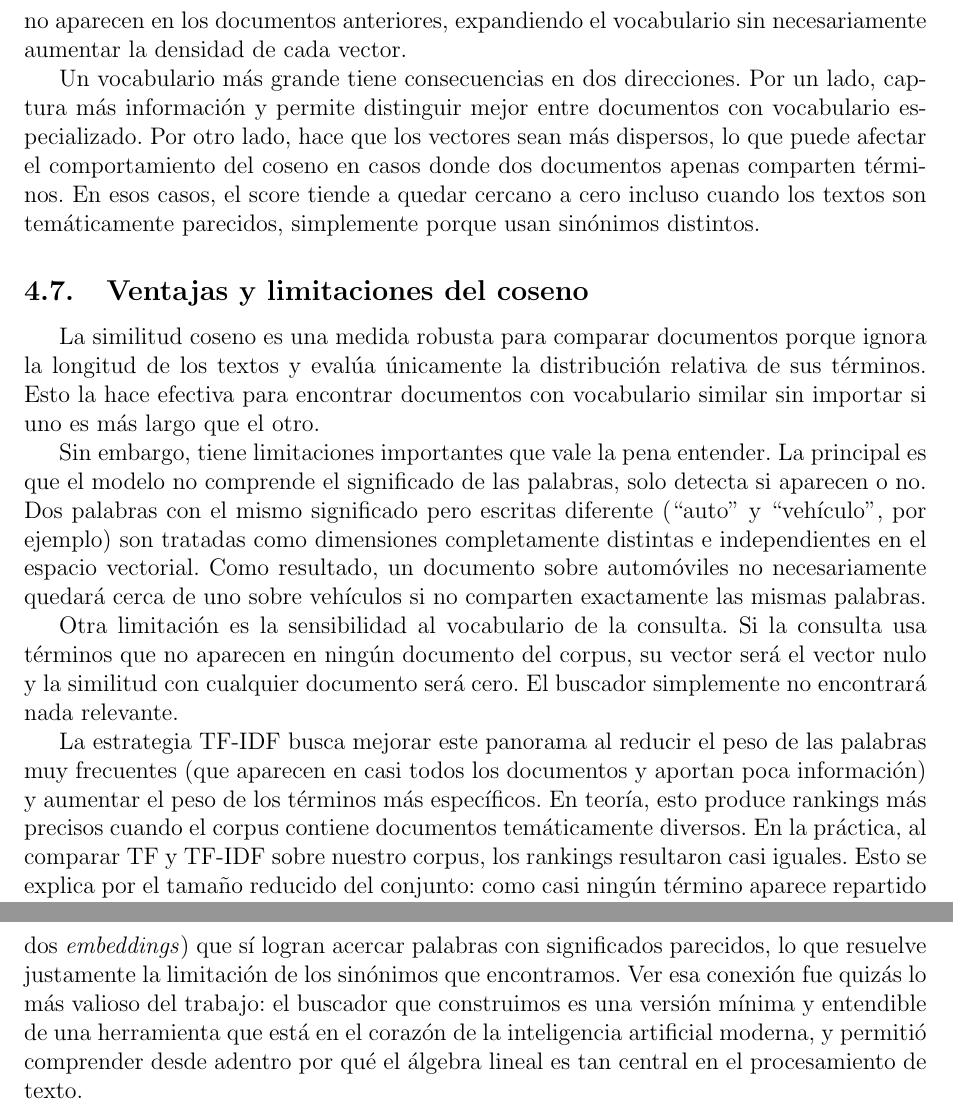
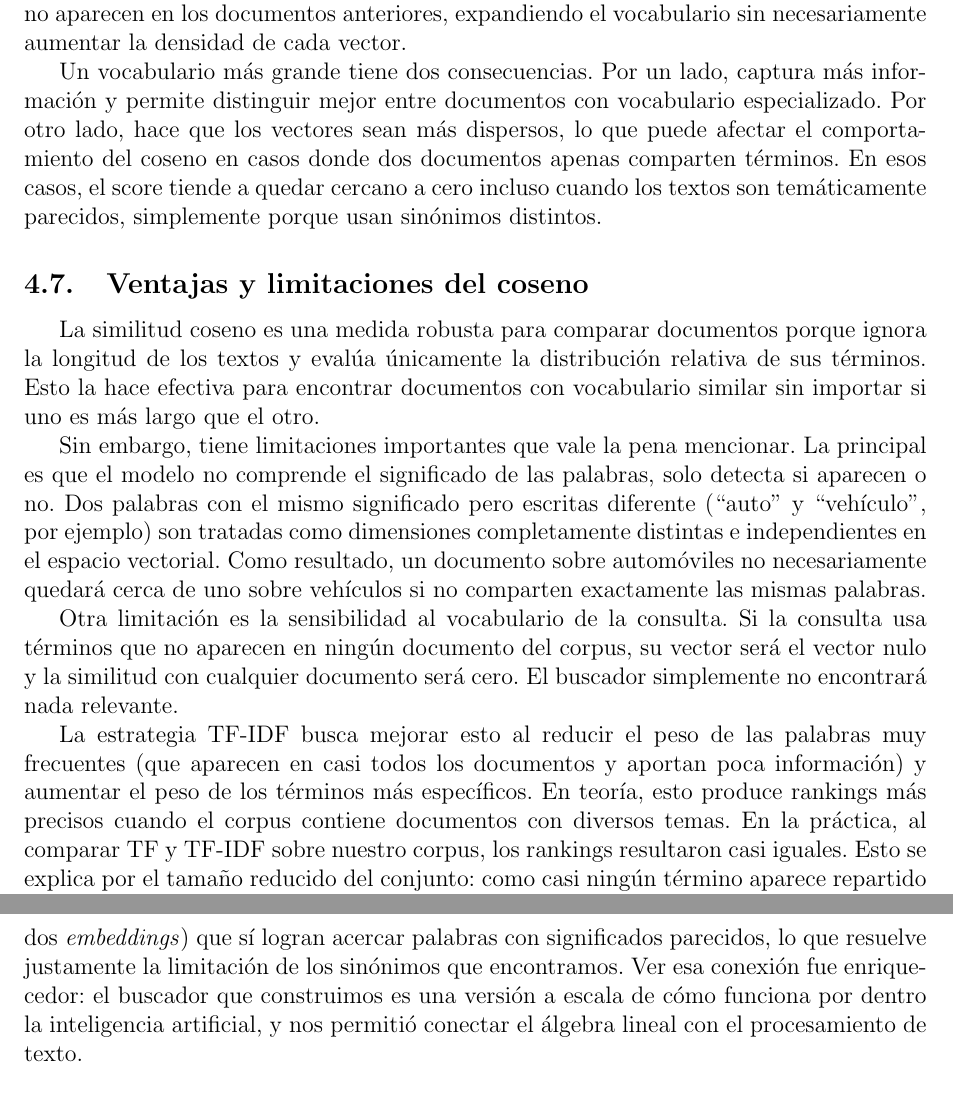
Before and after one commit to sofiatrops/EID-Algebra-Lineal, a LaTeX document (docs/informe.tex): two parts of pages 18 and 21 of 22, joined at a grey line, cut so that both start at the same text. Compiled offline with pdfLaTeX.

Commit message:
docs(informe): corrige dato de vocabulario, typo y ajuste de margen
Corrige el ejemplo de primeras palabras del vocabulario para que coincida con
la salida real del programa (alinean, alterando, ambientales), arregla el typo
'po dentro' y agrega emergencystretch para evitar texto fuera de margen.
Mantiene los retoques de redaccion. PDF recompilado.

```diff
--- a/docs/informe.tex
+++ b/docs/informe.tex
@@ -9,6 +9,7 @@
 \usepackage[hidelinks]{hyperref}
 \usepackage{graphicx}
 \usepackage{listings}
+\emergencystretch=3em  % evita texto que se sale del margen (overfull hbox)
 
 % Estilo de código en blanco y negro (sin colores), con números de línea.
 \lstdefinestyle{pythonbn}{
@@ -514,17 +515,17 @@ El tamaño del vocabulario determina directamente la dimensión de todos los vec
 
 Este número puede parecer pequeño, pero ya muestra el fenómeno de la sparsidad con claridad: el 92.80\% de los valores de la matriz son ceros. A medida que el corpus crece, esta proporción aumenta aún más, porque cada documento nuevo agrega palabras que no aparecen en los documentos anteriores, expandiendo el vocabulario sin necesariamente aumentar la densidad de cada vector.
 
-Un vocabulario más grande tiene consecuencias en dos direcciones. Por un lado, captura más información y permite distinguir mejor entre documentos con vocabulario especializado. Por otro lado, hace que los vectores sean más dispersos, lo que puede afectar el comportamiento del coseno en casos donde dos documentos apenas comparten términos. En esos casos, el score tiende a quedar cercano a cero incluso cuando los textos son temáticamente parecidos, simplemente porque usan sinónimos distintos.
+Un vocabulario más grande tiene dos consecuencias. Por un lado, captura más información y permite distinguir mejor entre documentos con vocabulario especializado. Por otro lado, hace que los vectores sean más dispersos, lo que puede afectar el comportamiento del coseno en casos donde dos documentos apenas comparten términos. En esos casos, el score tiende a quedar cercano a cero incluso cuando los textos son temáticamente parecidos, simplemente porque usan sinónimos distintos.
 
 \subsection{Ventajas y limitaciones del coseno}
 
 La similitud coseno es una medida robusta para comparar documentos porque ignora la longitud de los textos y evalúa únicamente la distribución relativa de sus términos. Esto la hace efectiva para encontrar documentos con vocabulario similar sin importar si uno es más largo que el otro.
 
-Sin embargo, tiene limitaciones importantes que vale la pena entender. La principal es que el modelo no comprende el significado de las palabras, solo detecta si aparecen o no. Dos palabras con el mismo significado pero escritas diferente (``auto'' y ``vehículo'', por ejemplo) son tratadas como dimensiones completamente distintas e independientes en el espacio vectorial. Como resultado, un documento sobre automóviles no necesariamente quedará cerca de uno sobre vehículos si no comparten exactamente las mismas palabras.
+Sin embargo, tiene limitaciones importantes que vale la pena mencionar. La principal es que el modelo no comprende el significado de las palabras, solo detecta si aparecen o no. Dos palabras con el mismo significado pero escritas diferente (``auto'' y ``vehículo'', por ejemplo) son tratadas como dimensiones completamente distintas e independientes en el espacio vectorial. Como resultado, un documento sobre automóviles no necesariamente quedará cerca de uno sobre vehículos si no comparten exactamente las mismas palabras.
 
 Otra limitación es la sensibilidad al vocabulario de la consulta. Si la consulta usa términos que no aparecen en ningún documento del corpus, su vector será el vector nulo y la similitud con cualquier documento será cero. El buscador simplemente no encontrará nada relevante.
 
-La estrategia TF-IDF busca mejorar este panorama al reducir el peso de las palabras muy frecuentes (que aparecen en casi todos los documentos y aportan poca información) y aumentar el peso de los términos más específicos. En teoría, esto produce rankings más precisos cuando el corpus contiene documentos temáticamente diversos. En la práctica, al comparar TF y TF-IDF sobre nuestro corpus, los rankings resultaron casi iguales. Esto se explica por el tamaño reducido del conjunto: como casi ningún término aparece repartido en muchos documentos a la vez, el factor IDF apenas castiga a unas pocas palabras y el resultado se mantiene parecido al de TF. Es razonable esperar que la diferencia se note más en un corpus grande, donde sí existen palabras muy comunes a lo largo de todos los textos.
+La estrategia TF-IDF busca mejorar esto al reducir el peso de las palabras muy frecuentes (que aparecen en casi todos los documentos y aportan poca información) y aumentar el peso de los términos más específicos. En teoría, esto produce rankings más precisos cuando el corpus contiene documentos con diversos temas. En la práctica, al comparar TF y TF-IDF sobre nuestro corpus, los rankings resultaron casi iguales. Esto se explica por el tamaño reducido del conjunto: como casi ningún término aparece repartido en muchos documentos a la vez, el factor IDF apenas castiga a unas pocas palabras y el resultado se mantiene parecido al de TF. Es razonable esperar que la diferencia se note más en un corpus grande, donde sí existen palabras muy comunes a lo largo de todos los textos.
 
 \subsection{Visualización de los resultados}
 
@@ -552,7 +553,7 @@ Construir el buscador a partir de la frecuencia de términos permitió comprobar
 
 Sin embargo, el mismo análisis dejó ver con claridad dónde están los límites de un buscador que se basa únicamente en la frecuencia de términos. El problema de fondo es que el modelo no entiende el significado de las palabras, solo registra si aparecen o no. Por eso trata dos sinónimos como ``auto'' y ``vehículo'' como dimensiones distintas e independientes, y no es capaz de relacionar dos textos que hablan de lo mismo con palabras diferentes. A esto se suma su sensibilidad al vocabulario de la consulta: si alguien busca con términos que no están en ningún documento, el vector de la consulta queda en cero y la similitud con todo el corpus también, de modo que el buscador no devuelve nada. Esto se vio en la consulta que mezclaba términos repartidos en varios textos, donde los scores quedaron bajos porque las palabras no se concentraban en un solo documento. La estrategia TF-IDF ayuda en parte, porque le baja el peso a las palabras muy comunes y se lo sube a las más específicas, pero sigue sin resolver el problema del significado.
 
-Estas mismas ideas, llevadas a una escala mucho mayor, son las que sostienen muchas de las aplicaciones que usamos todos los días. Los motores de búsqueda representan páginas y consultas como vectores para devolver los resultados más relevantes, que es exactamente lo que hace nuestro programa pero con miles de millones de documentos. Los sistemas de recomendación comparan el perfil de un usuario con el de productos o contenidos usando la misma noción de cercanía vectorial. Los chatbots y los modelos de lenguaje van un paso más allá: en lugar de contar palabras, aprenden vectores (los llamados \textit{embeddings}) que sí logran acercar palabras con significados parecidos, lo que resuelve justamente la limitación de los sinónimos que encontramos. Ver esa conexión fue quizás lo más valioso del trabajo: el buscador que construimos es una versión mínima y entendible de una herramienta que está en el corazón de la inteligencia artificial moderna, y permitió comprender desde adentro por qué el álgebra lineal es tan central en el procesamiento de texto.
+Estas mismas ideas, llevadas a una escala mucho mayor, son las que sostienen muchas de las aplicaciones que usamos todos los días. Los motores de búsqueda representan páginas y consultas como vectores para devolver los resultados más relevantes, que es exactamente lo que hace nuestro programa pero con miles de millones de documentos. Los sistemas de recomendación comparan el perfil de un usuario con el de productos o contenidos usando la misma noción de cercanía vectorial. Los chatbots y los modelos de lenguaje van un paso más allá: en lugar de contar palabras, aprenden vectores (los llamados \textit{embeddings}) que sí logran acercar palabras con significados parecidos, lo que resuelve justamente la limitación de los sinónimos que encontramos. Ver esa conexión fue enriquecedor: el buscador que construimos es una versión a escala de cómo funciona por dentro la inteligencia artificial, y nos permitió conectar el álgebra lineal con el procesamiento de texto.
 
 \newpage
 \section{Anexos}
```
Also changed, not shown: docs/informe.pdf, docs/informe.tex (2 more changed lines).
